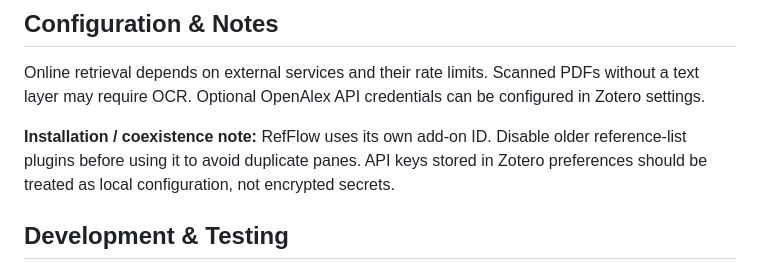
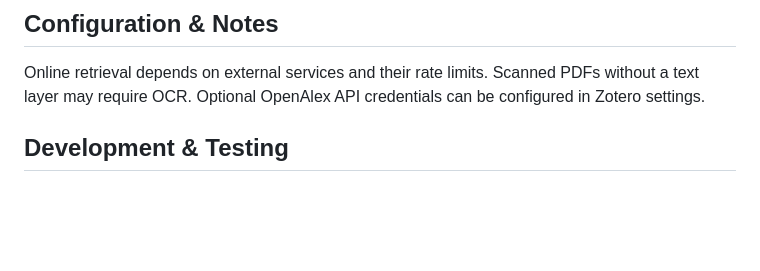
Before and after one commit to groele/Zotero-RefFlow, a Markdown page: README.md, the part around the change. Drawn GitHub-style; blank space fills up the shorter version.

Commit message:
docs: remove unnecessary legacy plugin coexistence warnings

```diff
--- a/README.md
+++ b/README.md
@@ -60,8 +60,6 @@ Update feed: [update.json](https://github.com/groele/Zotero-RefFlow/blob/main/up
 
 Online retrieval depends on external services and their rate limits. Scanned PDFs without a text layer may require OCR. Optional OpenAlex API credentials can be configured in Zotero settings.
 
-**Installation / coexistence note:** RefFlow uses its own add-on ID. Disable older reference-list plugins before using it to avoid duplicate panes. API keys stored in Zotero preferences should be treated as local configuration, not encrypted secrets.
-
 ## Development & Testing
 
 Run the following commands from the repository root. Follow project-specific test prerequisites before running native desktop validation.
```
